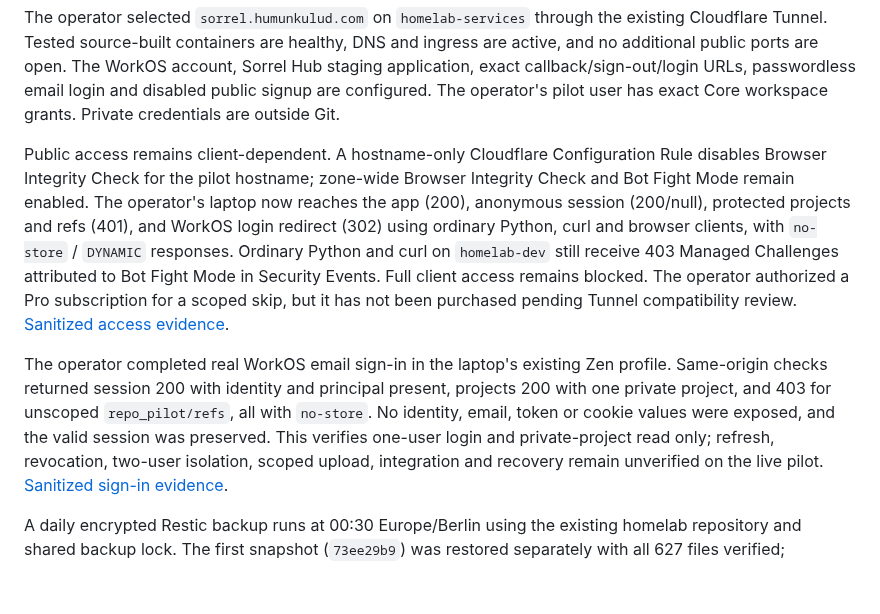
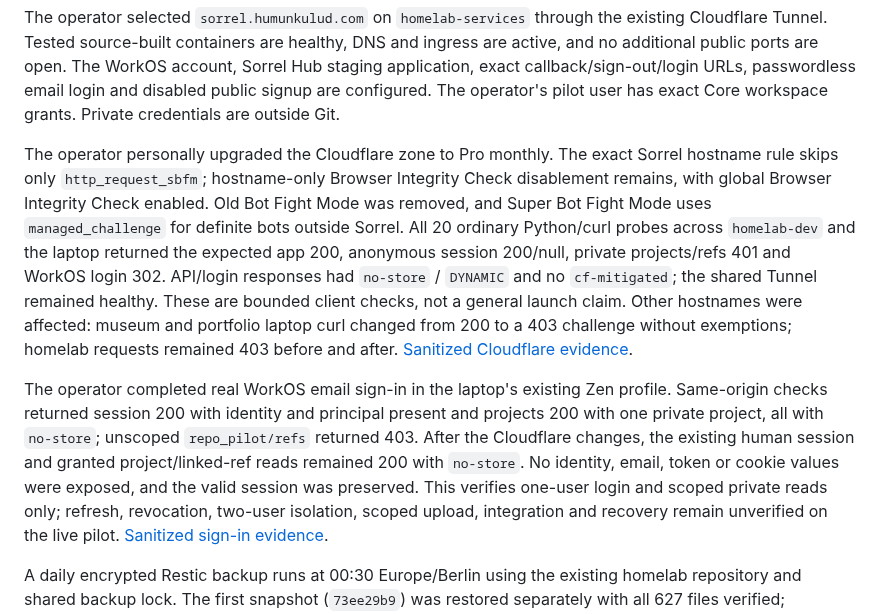
Before and after one commit to MGRAFF2006/sorrel, a Markdown page: docs/STATUS.md, the part around the change. Drawn GitHub-style; blank space fills up the shorter version.

Commit message:
Record bounded live client and private-read verification

```diff
--- a/docs/STATUS.md
+++ b/docs/STATUS.md
@@ -59,24 +59,28 @@ Sorrel Hub staging application, exact callback/sign-out/login URLs, passwordless
 email login and disabled public signup are configured. The operator's pilot user
 has exact Core workspace grants. Private credentials are outside Git.
 
-Public access remains client-dependent. A hostname-only Cloudflare Configuration
-Rule disables Browser Integrity Check for the pilot hostname; zone-wide Browser
-Integrity Check and Bot Fight Mode remain enabled. The operator's laptop now
-reaches the app (200), anonymous session (200/null), protected projects and refs
-(401), and WorkOS login redirect (302) using ordinary Python, curl and browser
-clients, with `no-store` / `DYNAMIC` responses. Ordinary Python and curl on
-`homelab-dev` still receive 403 Managed Challenges attributed to Bot Fight Mode
-in Security Events. Full client access remains blocked. The operator authorized
-a Pro subscription for a scoped skip, but it has not been purchased pending
-Tunnel compatibility review.
-[Sanitized access evidence](https://github.com/MGRAFF2006/sorrel/issues/171#issuecomment-6188886319).
+The operator personally upgraded the Cloudflare zone to Pro monthly. The exact
+Sorrel hostname rule skips only `http_request_sbfm`; hostname-only Browser
+Integrity Check disablement remains, with global Browser Integrity Check enabled.
+Old Bot Fight Mode was removed, and Super Bot Fight Mode uses
+`managed_challenge` for definite bots outside Sorrel. All 20 ordinary Python/curl
+probes across `homelab-dev` and the laptop returned the expected app 200,
+anonymous session 200/null, private projects/refs 401 and WorkOS login 302.
+API/login responses had `no-store` / `DYNAMIC` and no `cf-mitigated`; the shared
+Tunnel remained healthy. These are bounded client checks, not a general launch
+claim. Other hostnames were affected: museum and portfolio laptop curl changed
+from 200 to a 403 challenge without exemptions; homelab requests remained 403
+before and after.
+[Sanitized Cloudflare evidence](https://github.com/MGRAFF2006/sorrel/issues/171#issuecomment-6189431323).
 
 The operator completed real WorkOS email sign-in in the laptop's existing Zen
 profile. Same-origin checks returned session 200 with identity and principal
-present, projects 200 with one private project, and 403 for unscoped
-`repo_pilot/refs`, all with `no-store`. No identity, email, token or cookie values
-were exposed, and the valid session was preserved. This verifies one-user login
-and private-project read only; refresh, revocation, two-user isolation, scoped
+present and projects 200 with one private project, all with `no-store`; unscoped
+`repo_pilot/refs` returned 403. After the Cloudflare changes, the existing human
+session and granted project/linked-ref reads remained 200 with `no-store`.
+No identity, email, token or cookie values were exposed, and the valid session
+was preserved. This verifies one-user login and scoped private reads only;
+refresh, revocation, two-user isolation, scoped
 upload, integration and recovery remain unverified on the live pilot.
 [Sanitized sign-in evidence](https://github.com/MGRAFF2006/sorrel/issues/171#issuecomment-6189070173).
 
```
Also changed, not shown: sorrel-web/docs/STATUS.md (+19 -15 lines).
